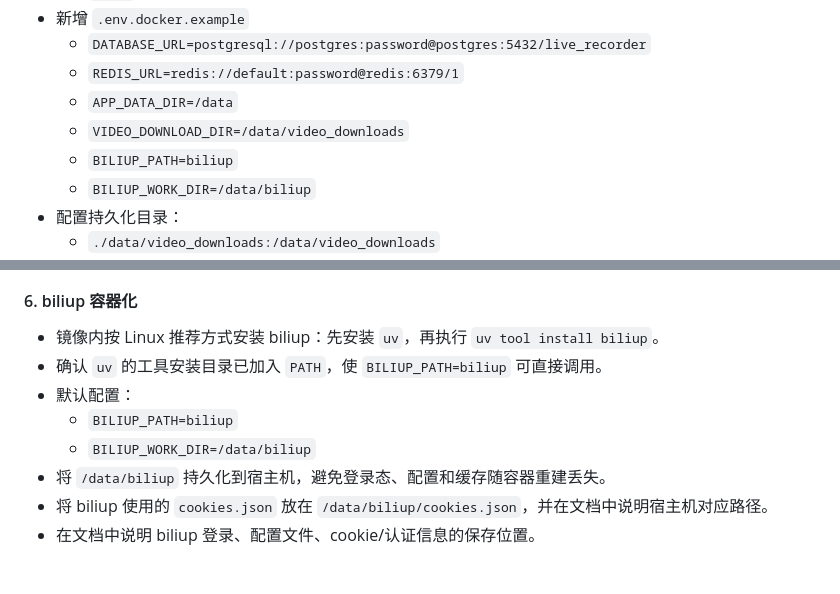
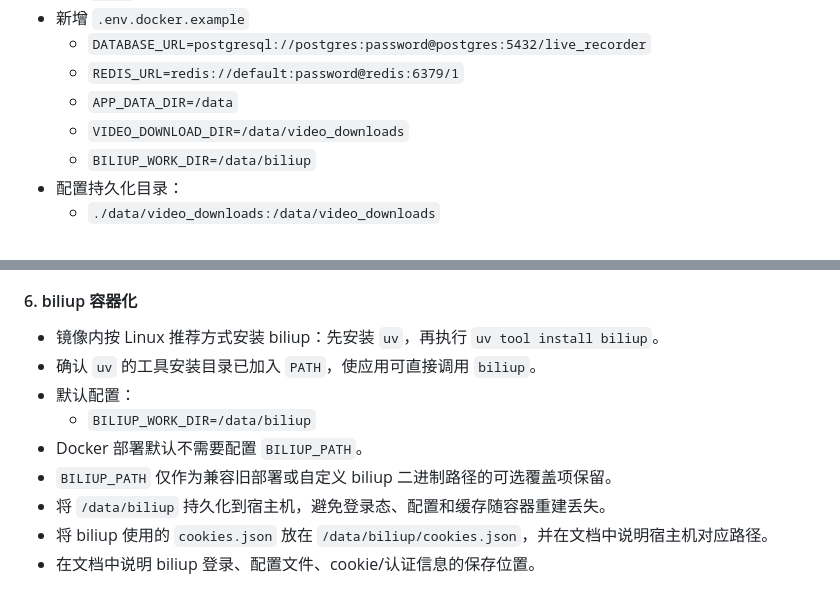
Before and after one commit to scriptsmay/live_recorder_server, a Markdown page: docs/todo/TODO.md, 2 parts joined by grey strips. GitHub-like rendering.

Commit message:
docs: clarify docker biliup path config

```diff
--- a/docs/todo/TODO.md
+++ b/docs/todo/TODO.md
@@ -42,7 +42,6 @@
   - `REDIS_URL=redis://default:password@redis:6379/1`
   - `APP_DATA_DIR=/data`
   - `VIDEO_DOWNLOAD_DIR=/data/video_downloads`
-  - `BILIUP_PATH=biliup`
   - `BILIUP_WORK_DIR=/data/biliup`
 - 配置持久化目录：
   - `./data/video_downloads:/data/video_downloads`
@@ -95,10 +94,11 @@
 #### 6. biliup 容器化
 
 - 镜像内按 Linux 推荐方式安装 biliup：先安装 `uv`，再执行 `uv tool install biliup`。
-- 确认 `uv` 的工具安装目录已加入 `PATH`，使 `BILIUP_PATH=biliup` 可直接调用。
+- 确认 `uv` 的工具安装目录已加入 `PATH`，使应用可直接调用 `biliup`。
 - 默认配置：
-  - `BILIUP_PATH=biliup`
   - `BILIUP_WORK_DIR=/data/biliup`
+- Docker 部署默认不需要配置 `BILIUP_PATH`。
+- `BILIUP_PATH` 仅作为兼容旧部署或自定义 biliup 二进制路径的可选覆盖项保留。
 - 将 `/data/biliup` 持久化到宿主机，避免登录态、配置和缓存随容器重建丢失。
 - 将 biliup 使用的 `cookies.json` 放在 `/data/biliup/cookies.json`，并在文档中说明宿主机对应路径。
 - 在文档中说明 biliup 登录、配置文件、cookie/认证信息的保存位置。
```
